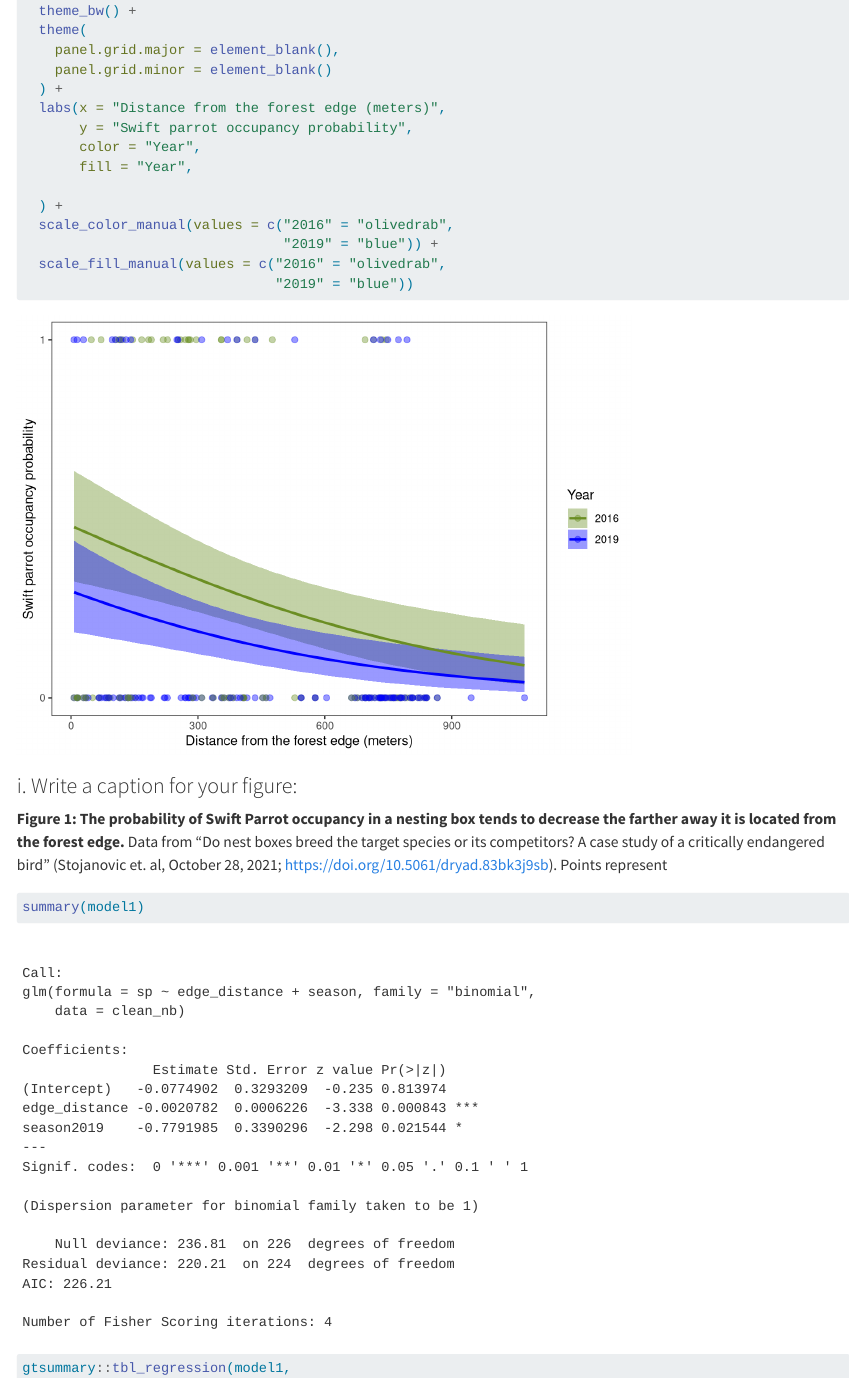
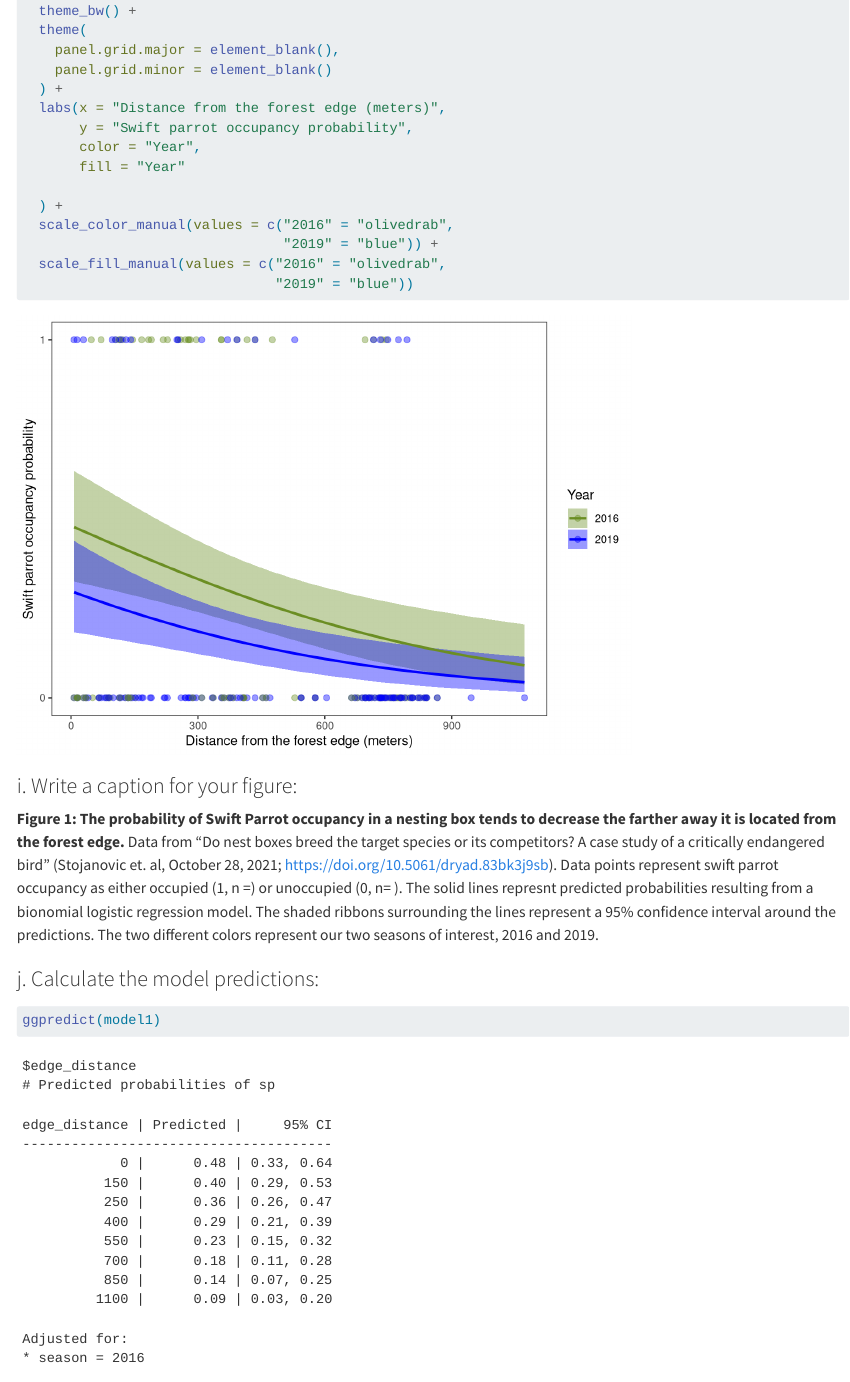
Before and after one commit to oregel714/ENVS-193DS_spring-2025_final, a Quarto document (code/193DS_final.qmd): the page in a window 1100 px wide, from 5400 px down. Rendered offline with R 4.5, knitr and Pandoc in place of Quarto, with nearby package versions; some code elsewhere in the file could not run offline; long lines of code are wrapped; column names are cleaned by a stand-in for the janitor package.

Commit message:
Answering problem 3, part i.

````diff
--- a/code/193DS_final.qmd
+++ b/code/193DS_final.qmd
@@ -266,14 +266,14 @@ ggplot(clean_nb,
 
 ### i. Write a caption for your figure:
 
-**Figure 1: The probability of Swift Parrot occupancy in a nesting box tends to decrease the farther away it is located from the forest edge.**  Data from "Do nest boxes breed the target species or its competitors? A case study of a critically endangered bird" (Stojanovic et. al, October 28, 2021; https://doi.org/10.5061/dryad.83bk3j9sb). Points represent
+**Figure 1: The probability of Swift Parrot occupancy in a nesting box tends to decrease the farther away it is located from the forest edge.**  Data from "Do nest boxes breed the target species or its competitors? A case study of a critically endangered bird" (Stojanovic et. al, October 28, 2021; https://doi.org/10.5061/dryad.83bk3j9sb). Data points represent swift parrot occupancy as either occupied (1, n =) or unoccupied (0, n= ). The solid lines represnt predicted probabilities resulting from a bionomial logistic regression model. The shaded ribbons surrounding the lines represent a 95% confidence interval around the predictions. The two different colors represent our two seasons of interest, 2016 and 2019.
 
+### j. Calculate the model predictions:
 
-```{r summarizing model coefficients}
+```{r calculating model1 predictions, message=FALSE}
 
-summary(model1)
+ggpredict(model1)
+
 
 ```
 
-```{r, message=FALSE}
-gtsummary::tbl_regression(model1,
````
Also changed, not shown: code/193DS_final.qmd (7 more changed lines).
